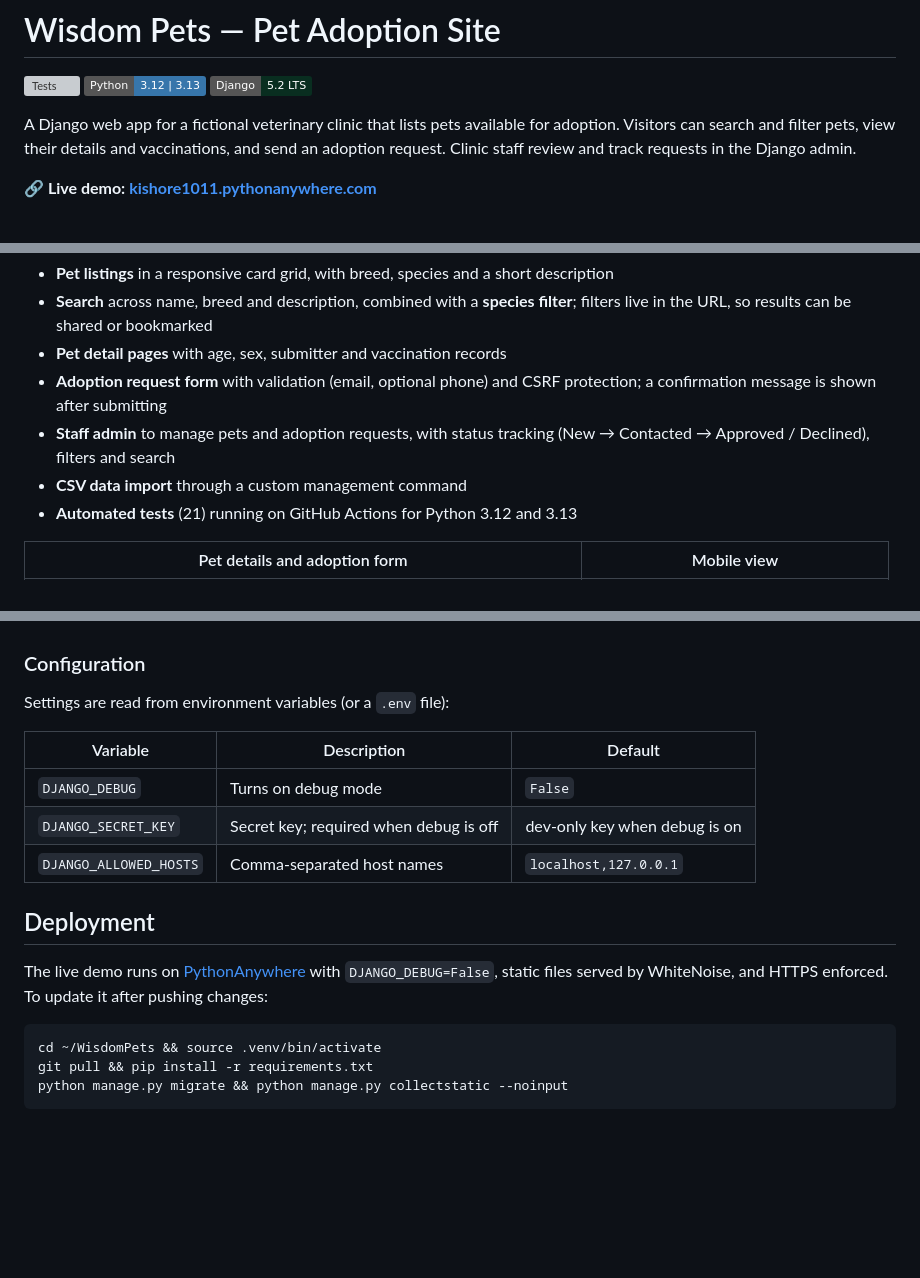
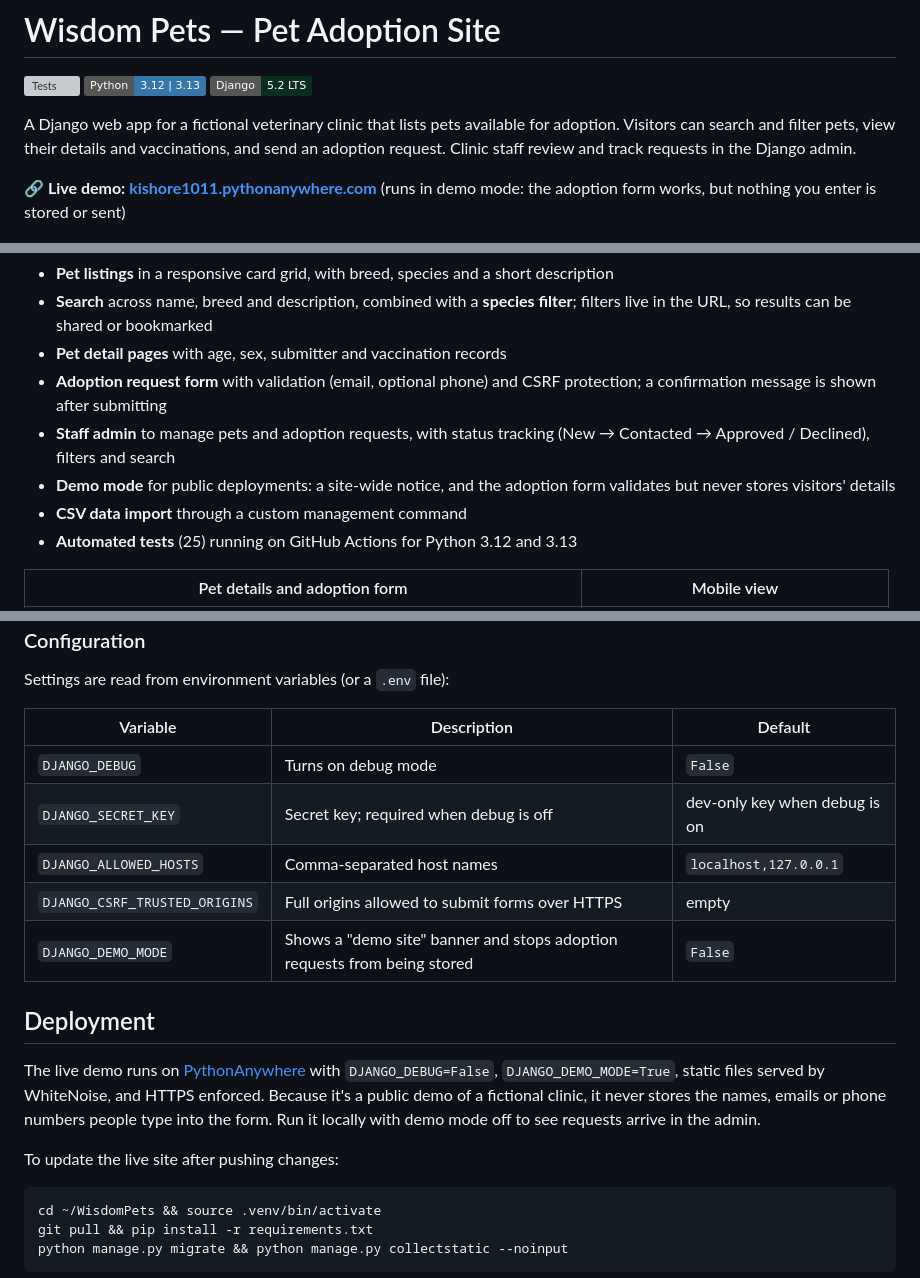
Before and after one commit to Kishore-1011/WisdomPets, a Markdown page: README.md, 3 parts joined by grey strips. Drawn GitHub-style; badges without logos; blank space fills up the shorter version; grey boxes are pictures that could not be loaded.

Commit message:
Document demo mode in README

````diff
--- a/README.md
+++ b/README.md
@@ -7,6 +7,7 @@
 A Django web app for a fictional veterinary clinic that lists pets available for adoption. Visitors can search and filter pets, view their details and vaccinations, and send an adoption request. Clinic staff review and track requests in the Django admin.
 
 **🔗 Live demo: [kishore1011.pythonanywhere.com](https://kishore1011.pythonanywhere.com)**
+(runs in demo mode: the adoption form works, but nothing you enter is stored or sent)
 
 ![Home page with search and species filter](docs/screenshots/search.png)
 
@@ -17,8 +18,9 @@ A Django web app for a fictional veterinary clinic that lists pets available for
 - **Pet detail pages** with age, sex, submitter and vaccination records
 - **Adoption request form** with validation (email, optional phone) and CSRF protection; a confirmation message is shown after submitting
 - **Staff admin** to manage pets and adoption requests, with status tracking (New → Contacted → Approved / Declined), filters and search
+- **Demo mode** for public deployments: a site-wide notice, and the adoption form validates but never stores visitors' details
 - **CSV data import** through a custom management command
-- **Automated tests** (21) running on GitHub Actions for Python 3.12 and 3.13
+- **Automated tests** (25) running on GitHub Actions for Python 3.12 and 3.13
 
 | Pet details and adoption form | Mobile view |
 |---|---|
@@ -61,10 +63,14 @@ Settings are read from environment variables (or a `.env` file):
 | `DJANGO_DEBUG` | Turns on debug mode | `False` |
 | `DJANGO_SECRET_KEY` | Secret key; required when debug is off | dev-only key when debug is on |
 | `DJANGO_ALLOWED_HOSTS` | Comma-separated host names | `localhost,127.0.0.1` |
+| `DJANGO_CSRF_TRUSTED_ORIGINS` | Full origins allowed to submit forms over HTTPS | empty |
+| `DJANGO_DEMO_MODE` | Shows a "demo site" banner and stops adoption requests from being stored | `False` |
 
 ## Deployment
 
-The live demo runs on [PythonAnywhere](https://www.pythonanywhere.com) with `DJANGO_DEBUG=False`, static files served by WhiteNoise, and HTTPS enforced. To update it after pushing changes:
+The live demo runs on [PythonAnywhere](https://www.pythonanywhere.com) with `DJANGO_DEBUG=False`, `DJANGO_DEMO_MODE=True`, static files served by WhiteNoise, and HTTPS enforced. Because it's a public demo of a fictional clinic, it never stores the names, emails or phone numbers people type into the form. Run it locally with demo mode off to see requests arrive in the admin.
+
+To update the live site after pushing changes:
 
 ```bash
 cd ~/WisdomPets && source .venv/bin/activate
````
